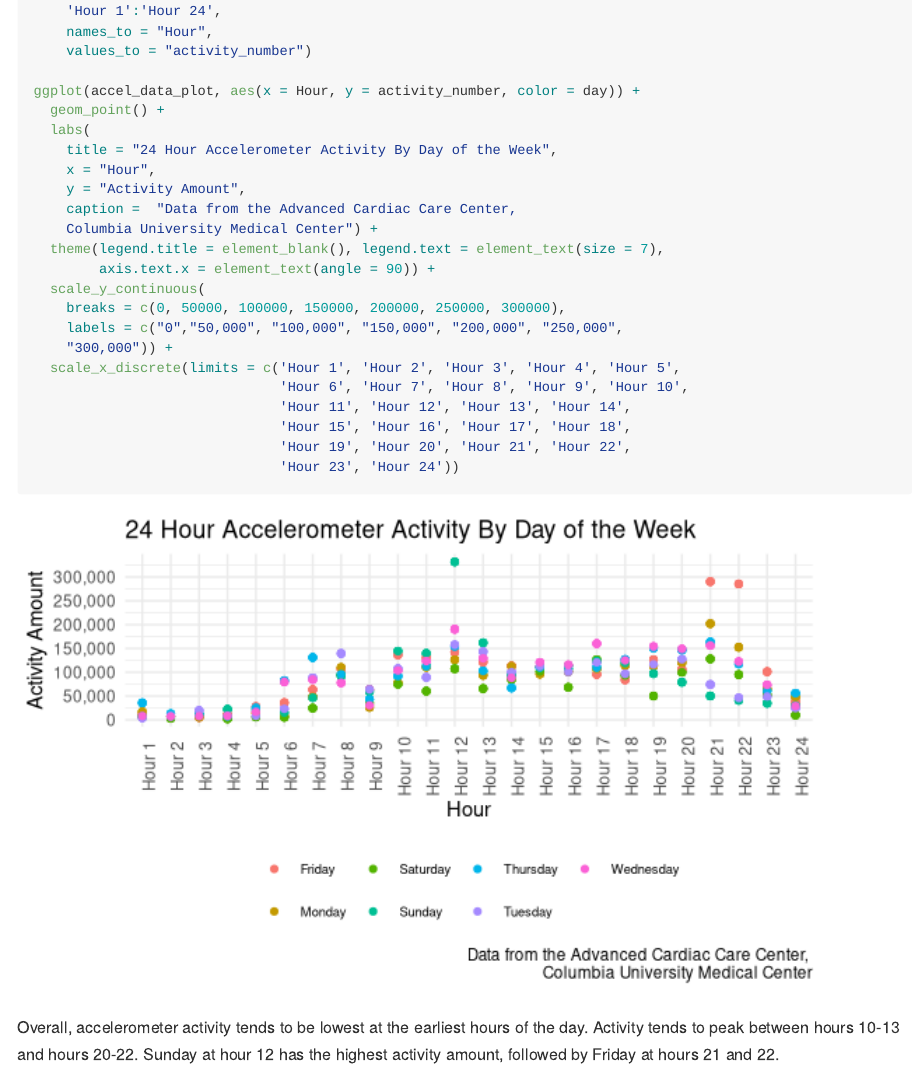
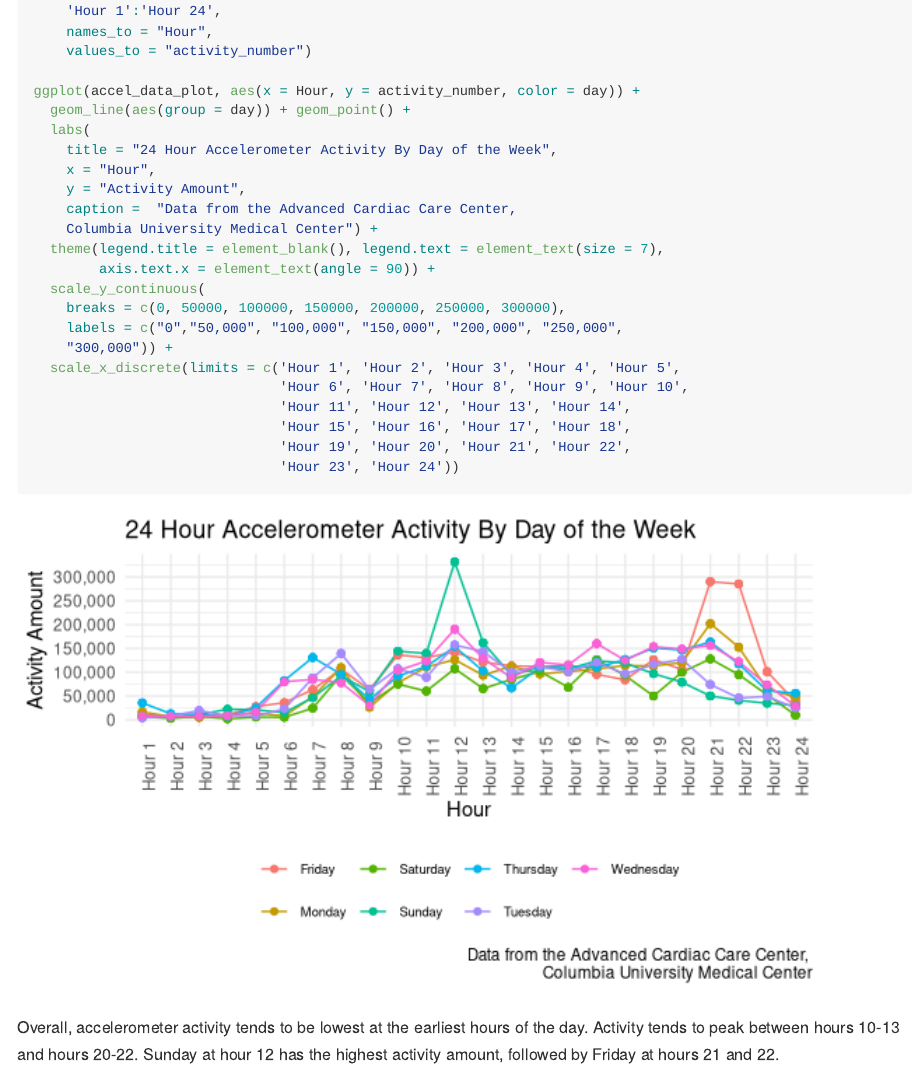
Before and after one commit to tanyahbutt/p8105_hw3_thb2114, an R Markdown document (hw3.Rmd): the page in a window 1100 px wide, from 8370 px down. Rendered offline with R 4.5, knitr and Pandoc, with nearby package versions; some code elsewhere in the file could not run offline; column names are cleaned by a stand-in for the janitor package.

Commit message:
connecting the dots for problem 3, plot 3!!!

```diff
--- a/hw3.Rmd
+++ b/hw3.Rmd
@@ -357,7 +357,7 @@ accel_data_plot = group_by(accel_data_df, day) %>%
     values_to = "activity_number")
 
 ggplot(accel_data_plot, aes(x = Hour, y = activity_number, color = day)) +
-  geom_point() +
+  geom_line(aes(group = day)) + geom_point() +
   labs(
     title = "24 Hour Accelerometer Activity By Day of the Week",
     x = "Hour",
```
Also changed, not shown: hw3.md, hw3_files/figure-gfm/unnamed-chunk-15-1.png.
